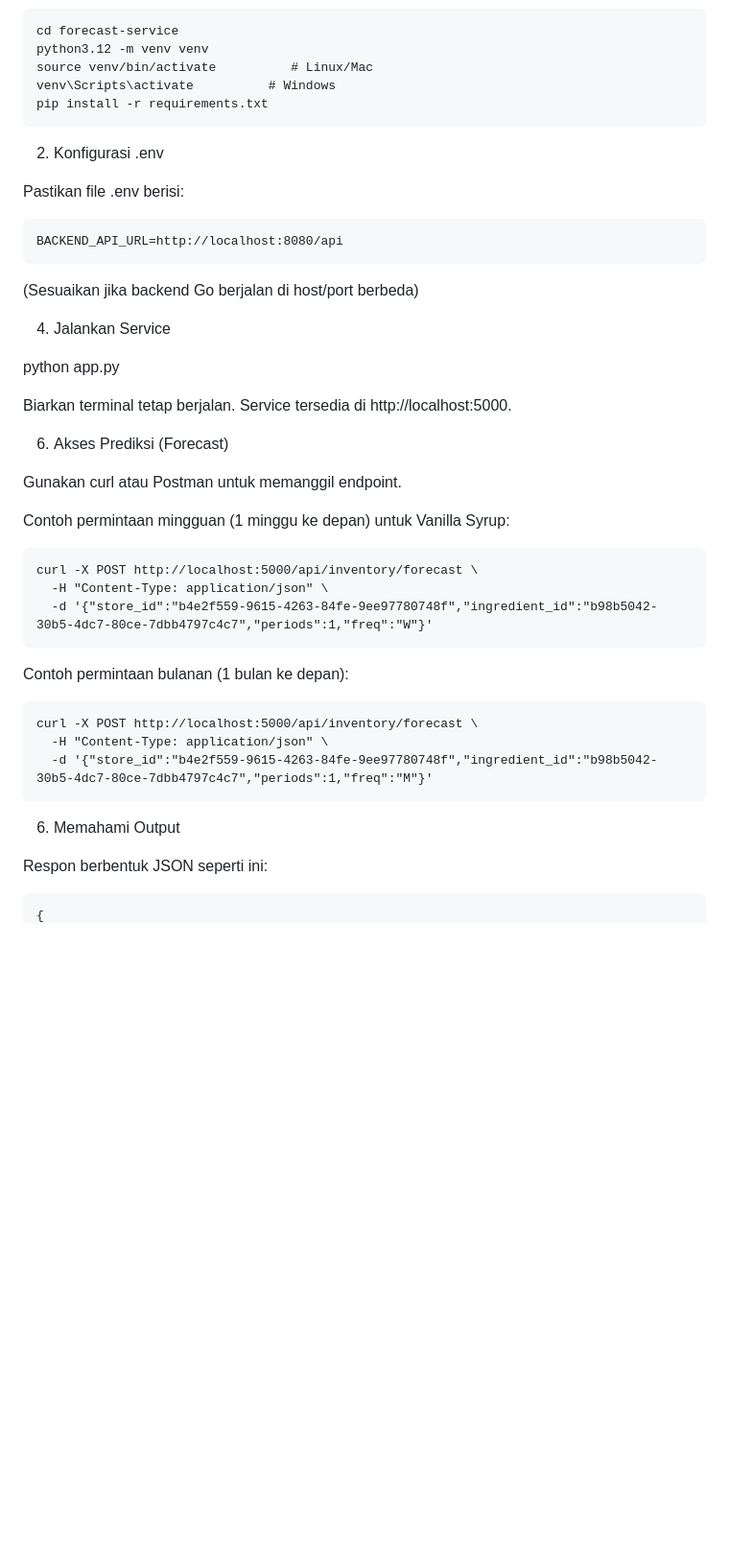
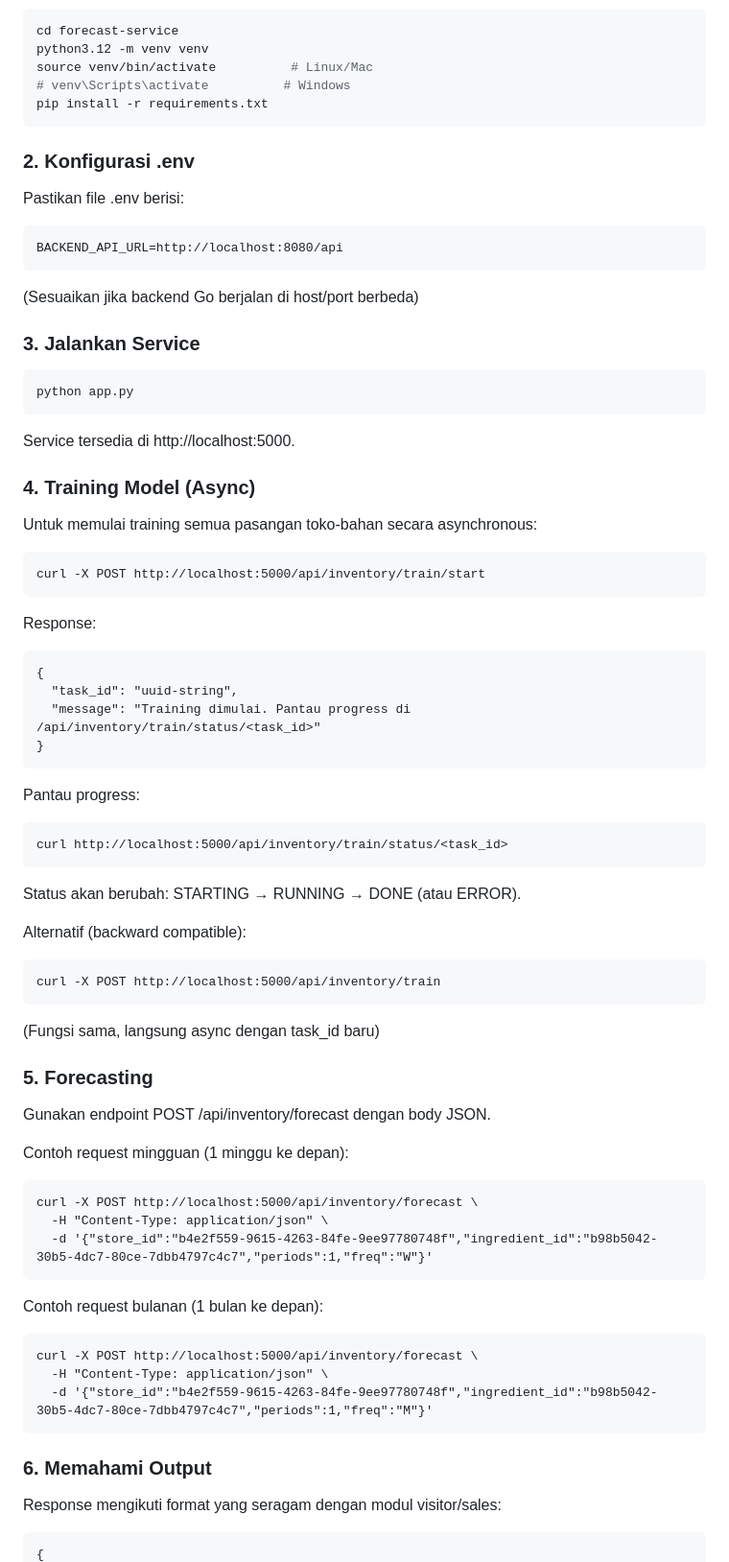
Before and after one commit to RajendraMaheswara/sora-finance, a Markdown page: README.md, the part around one of its changes. Shown at 96% size. Rendered like a GitHub page; blank space fills up the shorter version.

````diff
--- a/README.md
+++ b/README.md
@@ -35,42 +74,64 @@ Pastikan folder models/inventory/ berisi file hasil training sebelumnya (contoh:
 cd forecast-service
 python3.12 -m venv venv
 source venv/bin/activate          # Linux/Mac
-venv\Scripts\activate          # Windows
+# venv\Scripts\activate          # Windows
 pip install -r requirements.txt
 ```
-2. Konfigurasi .env
 
+### 2. Konfigurasi .env
 Pastikan file .env berisi:
 ```
 BACKEND_API_URL=http://localhost:8080/api
 ```
 (Sesuaikan jika backend Go berjalan di host/port berbeda)
 
-4. Jalankan Service
+### 3. Jalankan Service
+```
+python app.py
+```
+Service tersedia di http://localhost:5000.
 
-python app.py
+### 4. Training Model (Async)
+Untuk memulai training semua pasangan toko-bahan secara asynchronous:
+```
+curl -X POST http://localhost:5000/api/inventory/train/start
+```
+Response:
+```
+{
+  "task_id": "uuid-string",
+  "message": "Training dimulai. Pantau progress di /api/inventory/train/status/<task_id>"
+}
+```
+Pantau progress:
+```
+curl http://localhost:5000/api/inventory/train/status/<task_id>
+```
+Status akan berubah: STARTING → RUNNING → DONE (atau ERROR).
 
-Biarkan terminal tetap berjalan. Service tersedia di http://localhost:5000.
+Alternatif (backward compatible):
+```
+curl -X POST http://localhost:5000/api/inventory/train
+```
+(Fungsi sama, langsung async dengan task_id baru)
 
-6. Akses Prediksi (Forecast)
+### 5. Forecasting
+Gunakan endpoint POST /api/inventory/forecast dengan body JSON.
 
-Gunakan curl atau Postman untuk memanggil endpoint.
-
-Contoh permintaan mingguan (1 minggu ke depan) untuk Vanilla Syrup:
+Contoh request mingguan (1 minggu ke depan):
 ```
 curl -X POST http://localhost:5000/api/inventory/forecast \
   -H "Content-Type: application/json" \
   -d '{"store_id":"b4e2f559-9615-4263-84fe-9ee97780748f","ingredient_id":"b98b5042-30b5-4dc7-80ce-7dbb4797c4c7","periods":1,"freq":"W"}'
 ```
-
-Contoh permintaan bulanan (1 bulan ke depan):
+Contoh request bulanan (1 bulan ke depan):
 ```
 curl -X POST http://localhost:5000/api/inventory/forecast \
   -H "Content-Type: application/json" \
   -d '{"store_id":"b4e2f559-9615-4263-84fe-9ee97780748f","ingredient_id":"b98b5042-30b5-4dc7-80ce-7dbb4797c4c7","periods":1,"freq":"M"}'
 ```
-6. Memahami Output
 
-Respon berbentuk JSON seperti ini:
+### 6. Memahami Output
+Response mengikuti format yang seragam dengan modul visitor/sales:
 ```
 {
````
Also changed, not shown: other parts of README.md (+109 -47 lines).
